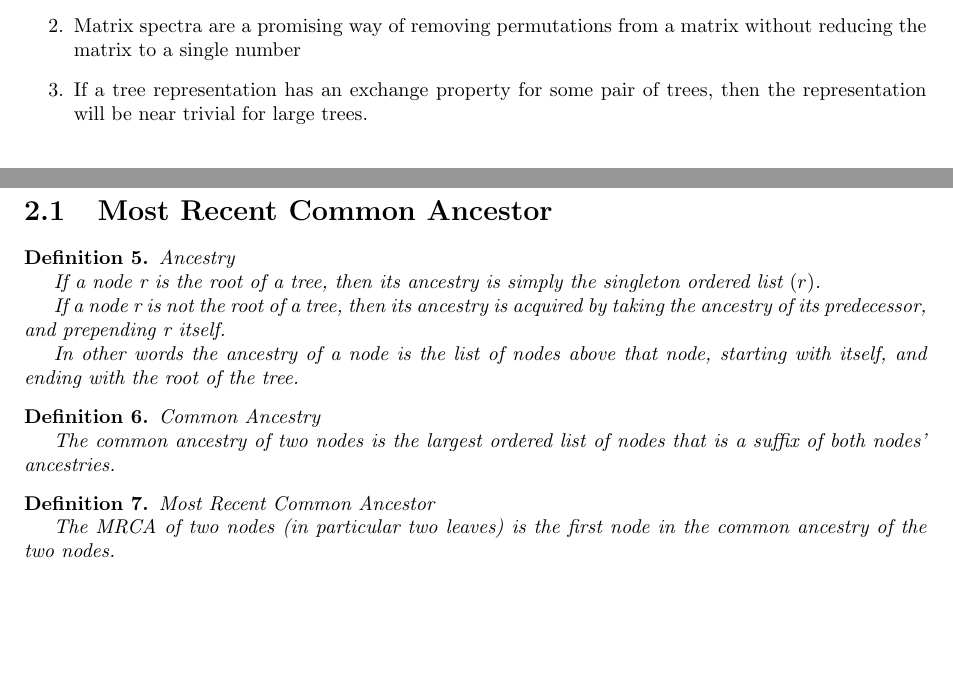
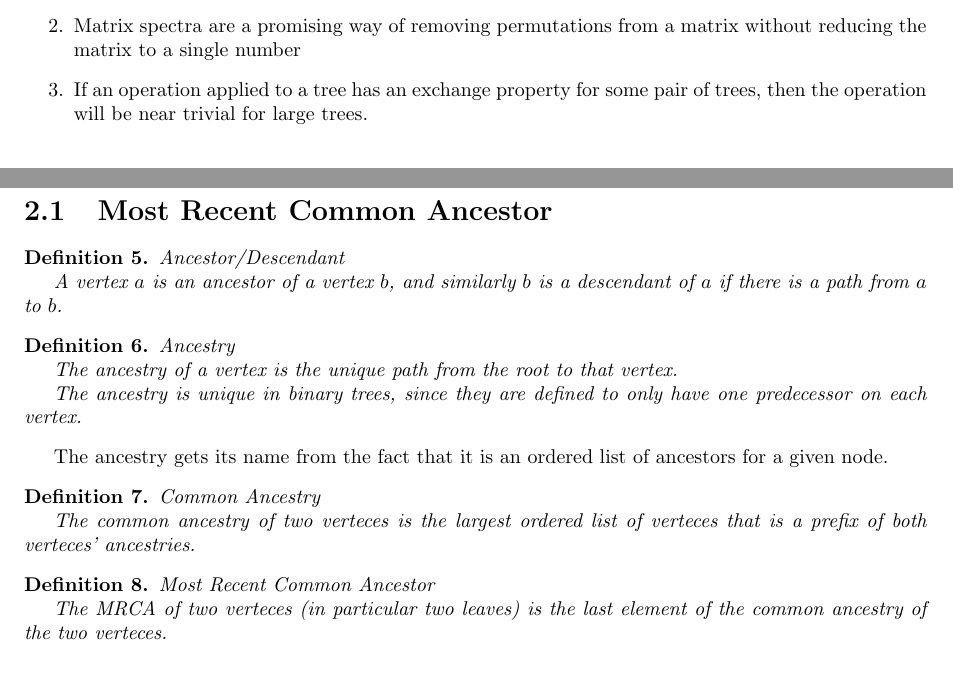
Before and after one commit to spiveeworks/treeshapes, a LaTeX thesis (report.tex): two parts of pages 3 and 5 of 19, joined at a grey line, cut so that both start at the same text, the shorter picture padded with empty space. Compiled offline with pdfLaTeX.

Commit message:
edit early tree definitions
vertex instead of node, ancestry as a path, define descendant

```diff
--- a/report.tex
+++ b/report.tex
@@ -113,8 +113,8 @@ The three main points we use from this paper are as follows:
 		different shape, but not many with both
 	\item Matrix spectra are a promising way of removing permutations from a
 		matrix without reducing the matrix to a single number
-	\item If a tree representation has an exchange property for some pair of
-		trees, then the representation will be near trivial for large trees.
+	\item If an operation applied to a tree has an exchange property for some
+		pair of trees, then the operation will be near trivial for large trees.
 \end{enumerate}
 
 \chapter{Tree Construction}
@@ -174,33 +174,34 @@ Similarly $L$ to be the leaf labels.
 
 \section{Most Recent Common Ancestor}
 
+\begin{definition} Ancestor/Descendant
+
+	A vertex $a$ is an ancestor of a vertex $b$, and similarly $b$ is a
+	descendant of $a$ if there is a path from $a$ to $b$.
+\end{definition}
+
 \begin{definition} Ancestry
 
-	If a node r is the root of a tree, then its ancestry is simply the
-	singleton ordered list $(r)$.
+	The ancestry of a vertex is the unique path from the root to that vertex.
 
-	If a node r is not the root of a tree, then its ancestry is acquired by
-	taking the ancestry of its predecessor, and prepending r itself.
+	The ancestry is unique in binary trees, since they are defined to only have
+	one predecessor on each vertex.
+\end{definition}
 
-	In other words the ancestry of a node is the list of nodes above that node,
-	starting with itself, and ending with the root of the tree.
-\end{definition}
+The ancestry gets its name from the fact that it is an ordered list of
+ancestors for a given node.
 
 \begin{definition} Common Ancestry
 
-	The common ancestry of two nodes is the largest ordered list of nodes that
-	is a suffix of both nodes' ancestries.
+	The common ancestry of two verteces is the largest ordered list of verteces
+	that is a prefix of both verteces' ancestries.
 \end{definition}
 
 \begin{definition} Most Recent Common Ancestor
 
-	The MRCA of two nodes (in particular two leaves) is the first node in the
-	common ancestry of the two nodes.
+	The MRCA of two verteces (in particular two leaves) is the last element of
+	the common ancestry of the two verteces.
 \end{definition}
-
-% is it ok to take graph concepts like predecessor for granted
-% also self explanatory concepts used later such as descendants, children,
-% descendant leaves, etc.
 
 \section{Relabelling}
 
```
Also changed, not shown: report.pdf, report.tex (4 more changed lines), 1 other file.
